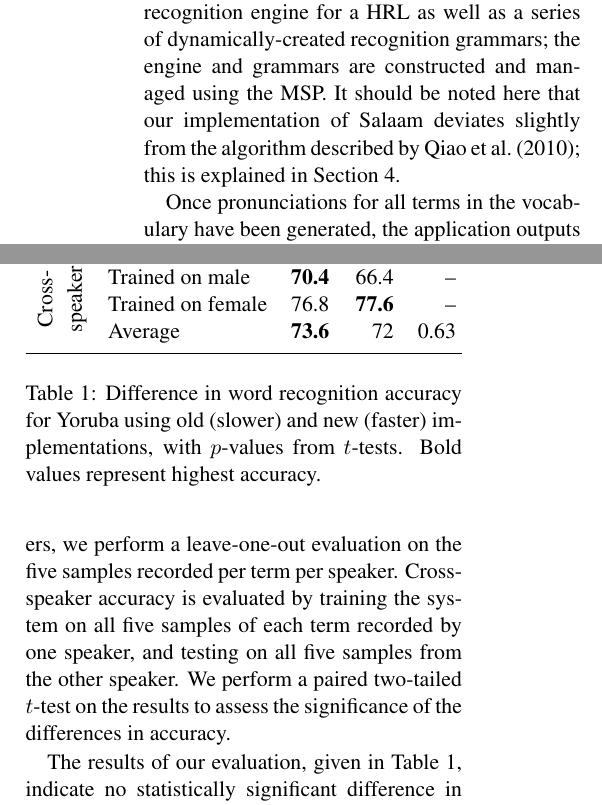
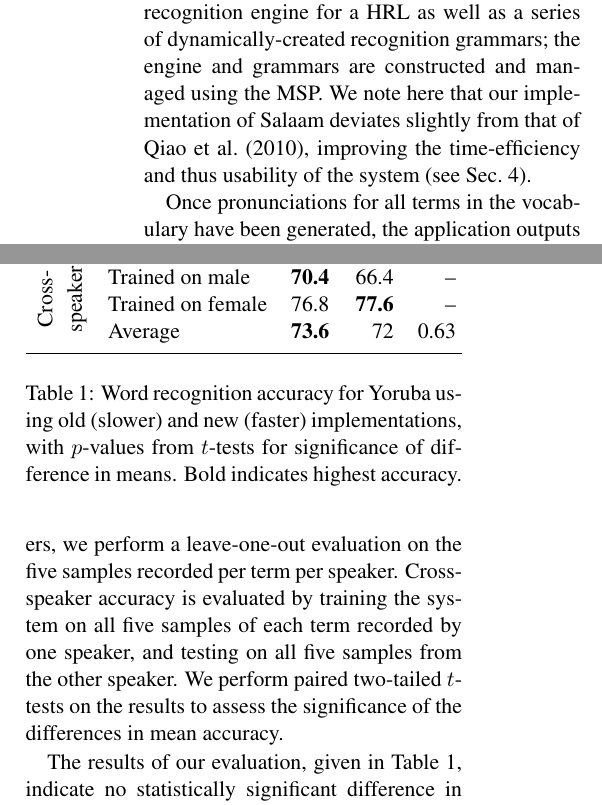
Before and after one commit to lex4all/lex4all, a LaTeX paper (docs/ACL2014/DemoSubmission-acl2014.tex): two parts of the columns of pages 3 and 4 of 6, joined at a grey line, cut so that both start at the same text. Compiled offline with pdfLaTeX.

Commit message:
Edits suggested by Michaela and Max

```diff
--- a/docs/ACL2014/DemoSubmission-acl2014.tex
+++ b/docs/ACL2014/DemoSubmission-acl2014.tex
@@ -262,15 +262,20 @@ The application's core feature is its lexicon-building tool, the architecture of
 A simple graphical user interface (GUI) allows users to type in the written form of each term in the target vocabulary, and select one or more audio recordings (\texttt{.wav} files) of that term.
 Given this input, the program uses the Salaam method
 %\cite{Qiao10,Chan12}
-to find the best pronunciation(s) for each term. This requires a pre-trained recognition engine for a HRL
+to find the best pronunciation(s) for each term. This requires a pre-trained
+recognition engine for a HRL
 %(we use American English)
 as well as a series of dynamically-created recognition grammars; the engine and grammars are constructed and managed using the MSP.
 %SDK library. \footnote{\url{http://msdn.microsoft.com/en-us/library/microsoft.speech.recognition}}
 %\cite{mspsdk}.
 %, which are therefore crucial prerequisites for the \textit{lex4all} application.
-It should be noted here that
-%in order to make the system more time-efficient,
-our implementation of Salaam deviates slightly from the algorithm described by \newcite{Qiao10}; this is explained in Section~\ref{sec:backend}.
+We note here that
+%to improve the system's time-efficiency and thus usability,
+our implementation of Salaam deviates slightly from that of \newcite{Qiao10},
+improving the time-efficiency and thus usability of the system
+%of the system
+(see Sec.~\ref{sec:backend}).
+%as explained in Section~\ref{sec:backend}.
 
 \begin{figure}[t]
 \begin{center}
@@ -361,7 +366,7 @@ To determine same-speaker accuracy for each of the two speakers, we perform a le
 %(this amounts to a five-fold evaluation, reserving one sample per term per speaker for testing, and training on the other four).
 Cross-speaker accuracy is evaluated by training the system on all five samples of each term recorded by one speaker, and testing on all five samples from the other speaker.
 %Using R\footnote{http://www.r-project.org/}
-We perform a paired two-tailed $t$-test on the results to assess the significance of the differences in accuracy.
+We perform paired two-tailed $t$-tests on the results to assess the significance of the differences in mean accuracy.
 
 \begin{table}[tb]
 \begin{center}
@@ -396,11 +401,13 @@ We perform a paired two-tailed $t$-test on the results to assess the significanc
 \hline
 \end{tabularx}
 \end{center}
-\caption{Difference in word recognition accuracy for Yoruba
+\caption{%Difference in
+Word recognition accuracy for Yoruba
 %(25~words, 2~speakers, 5~samples per word per speaker)
 using old (slower) and new (faster) implementations, with $p$-values from
 %paired two-tailed
-$t$-tests. Bold values represent highest accuracy. \label{tab:accuracy}}
+$t$-tests for significance of difference in means.
+Bold indicates highest accuracy.\label{tab:accuracy}}
 \end{table}
 
 The results of our evaluation, given in Table~\ref{tab:accuracy}, indicate no statistically significant difference in accuracy between the two implementations
```
Also changed, not shown: docs/ACL2014/DemoSubmission-acl2014.pdf, docs/ACL2014/DemoSubmission-acl2014.tex (8 more changed lines).
